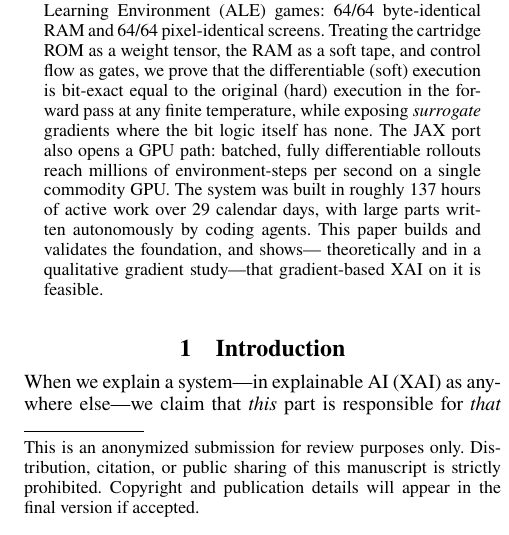
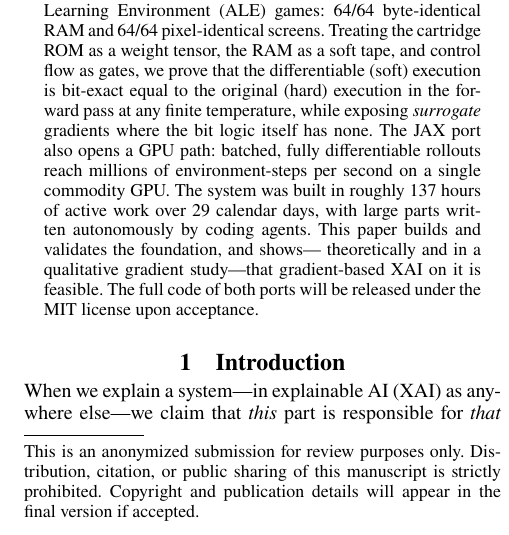
Before and after one commit to akmaier/UnderstandingVCS, a LaTeX paper (jutari_paper/paper/paper.tex): part of one column of page 1 of 10, cut so that both start at the same text. Compiled offline with pdfLaTeX.

Commit message:
Abstract: state full code released under MIT license on acceptance
Add a closing sentence to the abstract: both ports' full code will be
released under the MIT license upon acceptance (consistent with checklist
4.4 and the repo-root LICENSE). Stays within 10 pages.

Co-Authored-By: Claude Opus 4.8 (1M context) <noreply@anthropic.com>

```diff
--- a/jutari_paper/paper/paper.tex
+++ b/jutari_paper/paper/paper.tex
@@ -69,7 +69,8 @@ environment-steps per second on a single commodity GPU. The system was built in
 of active work over 29 calendar days, with large parts written autonomously
 by coding agents. This paper builds and validates the foundation, and shows---
 theoretically and in a qualitative gradient study---that gradient-based XAI on
-it is feasible.
+it is feasible. The full code of both ports will be released under the MIT
+license upon acceptance.
 \end{abstract}
 
 \section{Introduction}
```
Also changed, not shown: jutari_paper/paper/paper.pdf.
